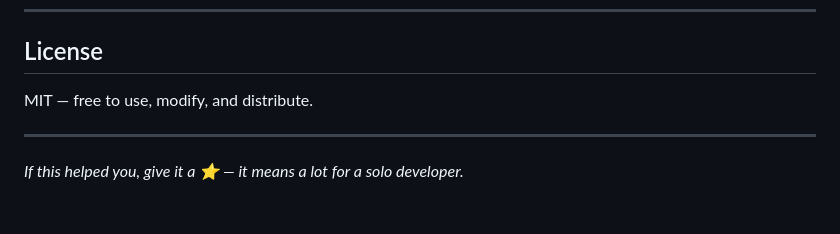
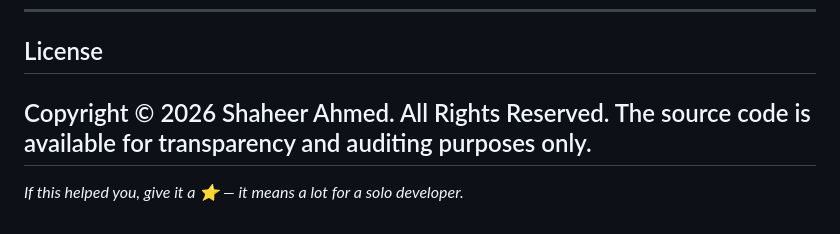
Before and after one commit to Shaheer005/sentinel-extension, a Markdown page: README.md, the part around the change. Rendered like a GitHub page.

Commit message:
Revise license section in README.md
Updated license information and added copyright notice.

```diff
--- a/README.md
+++ b/README.md
@@ -194,8 +194,7 @@ Building in public. First real shipped product.
 
 ## License
 
-MIT — free to use, modify, and distribute.
-
+Copyright © 2026 Shaheer Ahmed. All Rights Reserved. The source code is available for transparency and auditing purposes only.
 ---
 
 *If this helped you, give it a ⭐ — it means a lot for a solo developer.*
```
